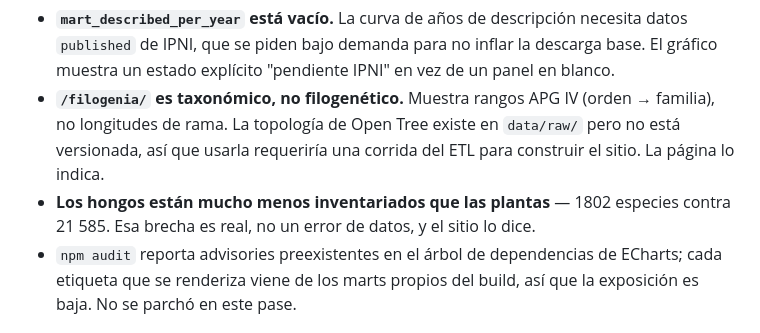
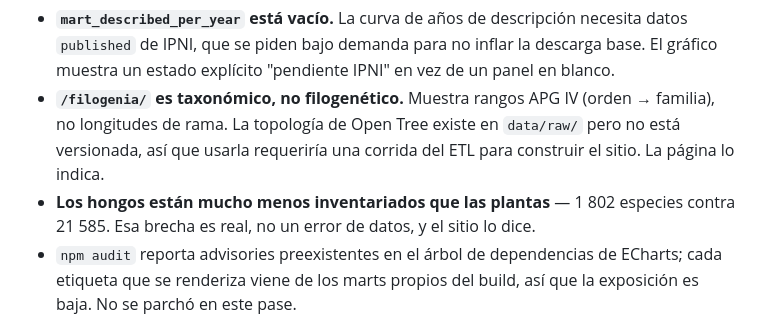
Before and after one commit to IchiSieben/botanica, a Markdown page: README.md, the part around one of its changes. GitHub-like rendering.

```diff
--- a/README.md
+++ b/README.md
@@ -311,7 +309,7 @@ Honestas, no relleno de roadmap:
 - **`/filogenia/` es taxonómico, no filogenético.** Muestra rangos APG IV (orden → familia), no
   longitudes de rama. La topología de Open Tree existe en `data/raw/` pero no está versionada,
   así que usarla requeriría una corrida del ETL para construir el sitio. La página lo indica.
-- **Los hongos están mucho menos inventariados que las plantas** — 1802 especies contra 21 585.
+- **Los hongos están mucho menos inventariados que las plantas** — 1 802 especies contra 21 585.
   Esa brecha es real, no un error de datos, y el sitio lo dice.
 - `npm audit` reporta advisories preexistentes en el árbol de dependencias de ECharts; cada
   etiqueta que se renderiza viene de los marts propios del build, así que la exposición es baja.
```
Also changed, not shown: other parts of README.md (+1 -3 lines).
